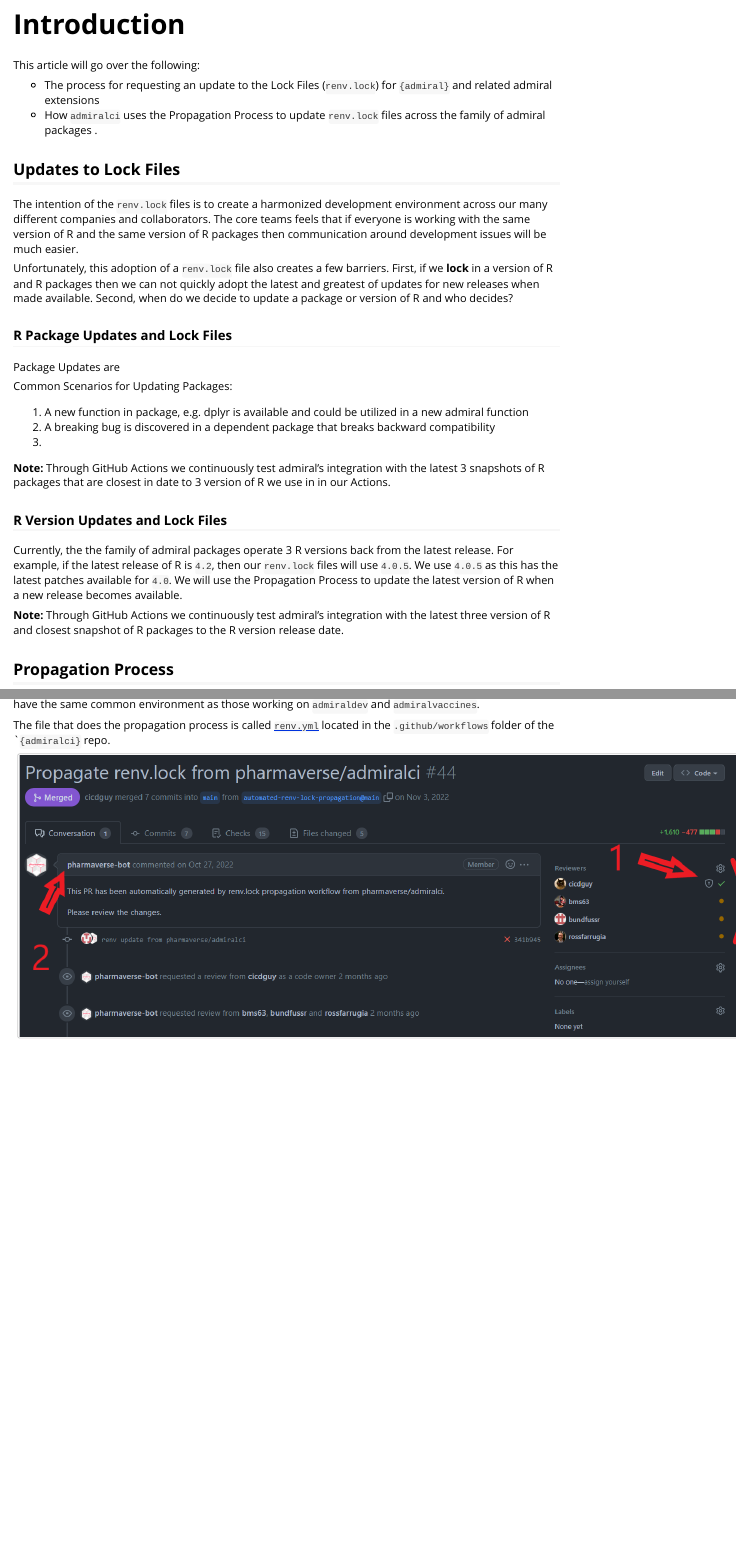
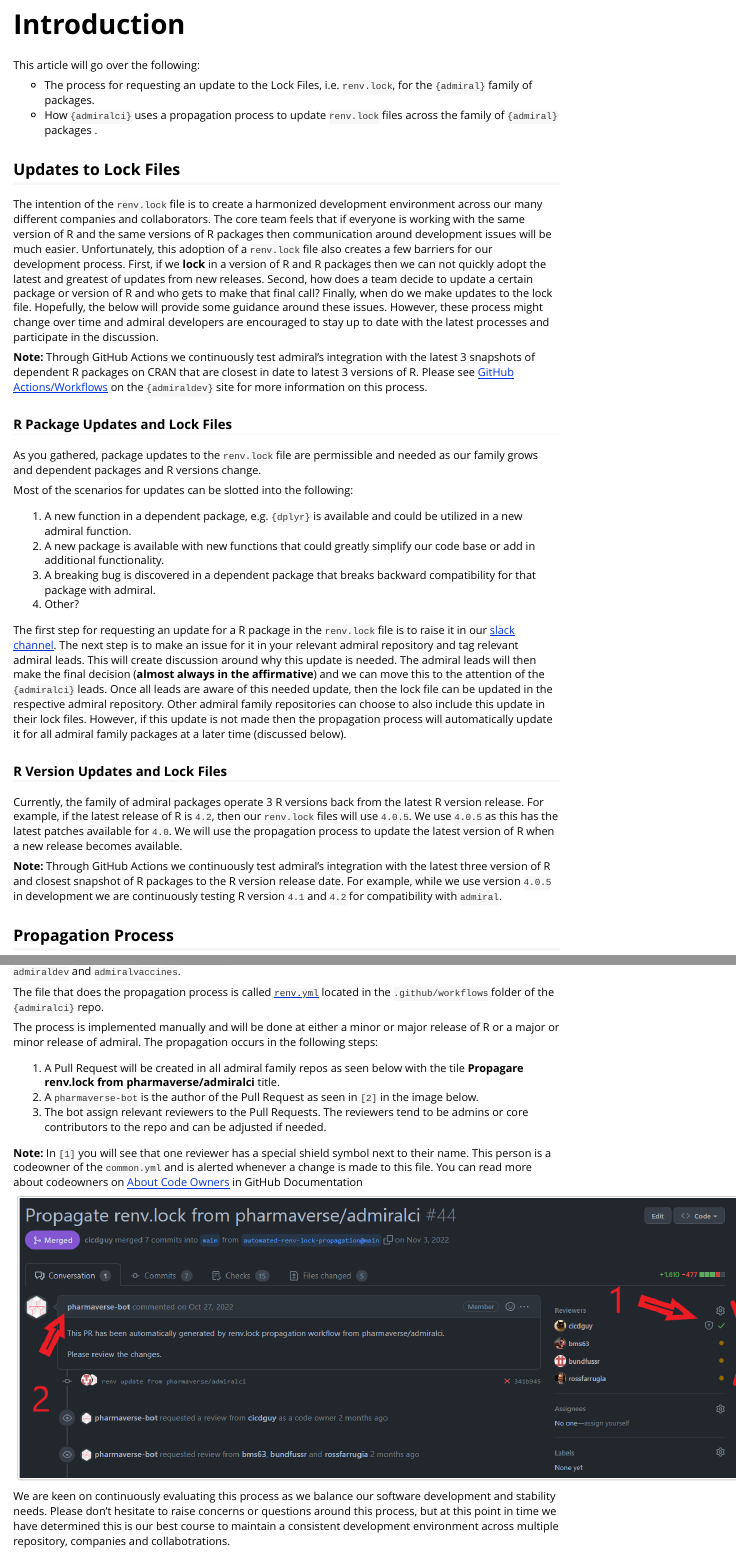
Before and after one commit to pharmaverse/admiralci, an R Markdown document (vignettes/lock_and_prop.Rmd): the page in a window 1100 px wide, from 100 px down, and a second part further down, joined at a grey line. Rendered offline with R 4.5, knitr and Pandoc, with nearby package versions.

Commit message:
#32 Propagation Process filled out and image added

````diff
--- a/vignettes/lock_and_prop.Rmd
+++ b/vignettes/lock_and_prop.Rmd
@@ -1,9 +1,9 @@
 ---
-title: "renv::Lock Files Updates and Propagation"
+title: "renv::Lock File Updates and Propagation"
 output:
   rmarkdown::html_vignette
 vignette: >
-  %\VignetteIndexEntry{renv::Lock Files and Propagation}
+  %\VignetteIndexEntry{renv::Lock File Updates and Propagation}
   %\VignetteEngine{knitr::rmarkdown}
   %\VignetteEncoding{UTF-8}
 ---
@@ -19,36 +19,34 @@
 
 This article will go over the following:
 
-* The process for requesting an update to the Lock Files (`renv.lock`) for `{admiral}` and related admiral extensions
-* How `admiralci` uses the Propagation Process to update `renv.lock` files across the family of admiral packages .
+* The process for requesting an update to the Lock Files, i.e. `renv.lock`, for the `{admiral}` family of packages.
+* How `{admiralci}` uses a propagation process to update `renv.lock` files across the family of `{admiral}` packages .
 
 ## Updates to Lock Files
 
-The intention of the `renv.lock` files is to create a harmonized development environment across our many different companies and collaborators.  The core teams feels that if everyone is working with the same version of R and the same version of R packages then communication around development issues will be much easier.
+The intention of the `renv.lock` file is to create a harmonized development environment across our many different companies and collaborators.  The core team feels that if everyone is working with the same version of R and the same versions of R packages then communication around development issues will be much easier.  Unfortunately, this adoption of a `renv.lock` file also creates a few barriers for our development process.  First, if we **lock** in a version of R and R packages then we can not quickly adopt the latest and greatest of updates from new releases.  Second, how does a team decide to update a certain package or version of R and who gets to make that final call? Finally, when do we make updates to the lock file. Hopefully, the below will provide some guidance around these issues.  However, these process might change over time and admiral developers are encouraged to stay up to date with the latest processes and participate in the discussion.
 
-Unfortunately, this adoption of a `renv.lock` file also creates a few barriers.  First, if we **lock** in a version of R and R packages then we can not quickly adopt the latest and greatest of updates for new releases when made available.  Second, when do we decide to update a package or version of R and who decides?
+**Note:** Through GitHub Actions we continuously test admiral's integration with the latest 3 snapshots of dependent R packages on CRAN that are closest in date to latest 3 versions of R.  Please see [GitHub Actions/Workflows]( https://pharmaverse.github.io/admiraldev/devel/articles/pr_review_guidance.html#github-actionsworkflows) on the `{admiraldev}` site for more information on this process.
 
 ### R Package Updates and Lock Files
 
-Package Updates are
+As you gathered, package updates to the `renv.lock` file are permissible and needed as our family grows and dependent packages and R versions change.
 
+Most of the scenarios for updates can be slotted into the following:
 
-Common Scenarios for Updating Packages:
+1. A new function in a dependent package, e.g. `{dplyr}` is available and could be utilized in a new admiral function.
+1. A new package is available with new functions that could greatly simplify our code base or add in additional functionality.
+1. A breaking bug is discovered in a dependent package that breaks backward compatibility for that package with admiral.
+1. Other?
 
-1. A new function in package, e.g. dplyr is available and could be utilized in a new admiral function
-2. A breaking bug is discovered in a dependent package that breaks backward compatibility
-3.
-
-
-
-**Note:** Through GitHub Actions we continuously test admiral's integration with the latest 3 snapshots of R packages that are closest in date to 3 version of R we use in in our Actions.
+The first step for requesting an update for a R package in the `renv.lock` file is to raise it in our [slack channel](https://app.slack.com/client/T028PB489D3/C028SJ83KM1).  The next step is to make an issue for it in your relevant admiral repository and tag relevant admiral leads.  This will create discussion around why this update is needed. The admiral leads will then make the final decision (**almost always in the affirmative**) and we can move this to the attention of the `{admiralci}` leads.  Once all leads are aware of this needed update, then the lock file can be updated in the respective admiral repository.  Other admiral family repositories can choose to also include this update in their lock files.  However, if this update is not made then the propagation process will automatically update it for all admiral family packages at a later time (discussed below).
 
 
 ### R Version Updates and Lock Files
 
-Currently, the the family of admiral packages operate 3 R versions back from the latest release.  For example, if the latest release of R is `4.2`, then our `renv.lock` files will use `4.0.5`.  We use `4.0.5` as this has the latest patches available for `4.0`.  We will use the Propagation Process to update the latest version of R when a new release becomes available.
+Currently, the family of admiral packages operate 3 R versions back from the latest R version release.  For example, if the latest release of R is `4.2`, then our `renv.lock` files will use `4.0.5`.  We use `4.0.5` as this has the latest patches available for `4.0`.  We will use the propagation process to update the latest version of R when a new release becomes available.
 
-**Note:** Through GitHub Actions we continuously test admiral's integration with the latest three version of R and closest snapshot of R packages to the R version release date.
+**Note:** Through GitHub Actions we continuously test admiral's integration with the latest three version of R and closest snapshot of R packages to the R version release date.  For example, while we use version `4.0.5` in development we are continuously testing R version `4.1` and `4.2` for compatibility with `admiral`.
 
 
 ## Propagation Process
@@ -57,2 +55,12 @@
 
 
+The file that does the propagation process is called [`renv.yml`](https://github.com/pharmaverse/admiralci/blob/main/.github/workflows/renv.yml) located in the `.github/workflows` folder of the `{admiralci}` repo.
+
+The process is implemented manually and will be done at either a minor or major release of R or a major or minor release of admiral. The propagation occurs in the following steps:
+
+1. A Pull Request will be created in all admiral family repos as seen below with the tile **Propagare renv.lock from pharmaverse/admiralci** title.
+1. A `pharmaverse-bot` is the author of the Pull Request as seen in `[2]` in the image below.
+1. The bot assign relevant reviewers to the Pull Requests. The reviewers tend to be admins or core contributors to the repo and can be adjusted if needed.
+
+**Note:** In `[1]` you will see that one reviewer has a special shield symbol next to their name.  This person is a codeowner of the `common.yml` and is alerted whenever a change is made to this file.  You can read more about codeowners on [About Code Owners](https://docs.github.com/en/repositories/managing-your-repositorys-settings-and-features/customizing-your-repository/about-code-owners) in GitHub Documentation
+
@@ -61,3 +68,6 @@
 ```{r, echo = FALSE}
 knitr::include_graphics("prop.png", dpi = 144)
 ```
+
+
+We are keen on continuously evaluating this process as we balance our software development and stability needs.  Please don't hesitate to raise concerns or questions around this process, but at this point in time we have determined this is our best course to maintain a consistent development environment across multiple repository, companies and collabotrations.
````
Also changed, not shown: vignettes/lock_and_prop.Rmd (3 more changed lines).
